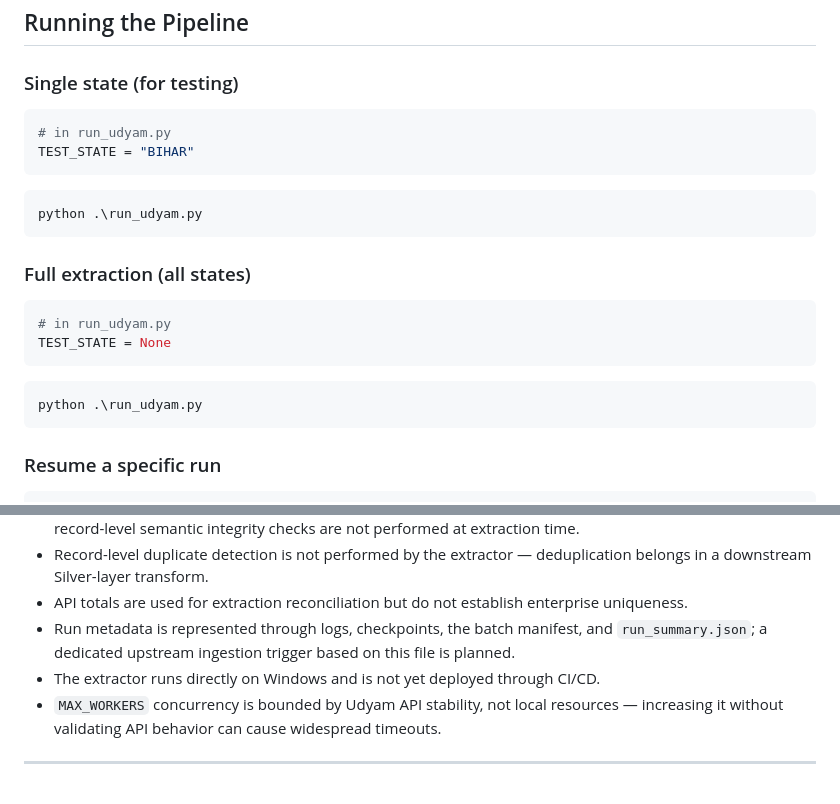
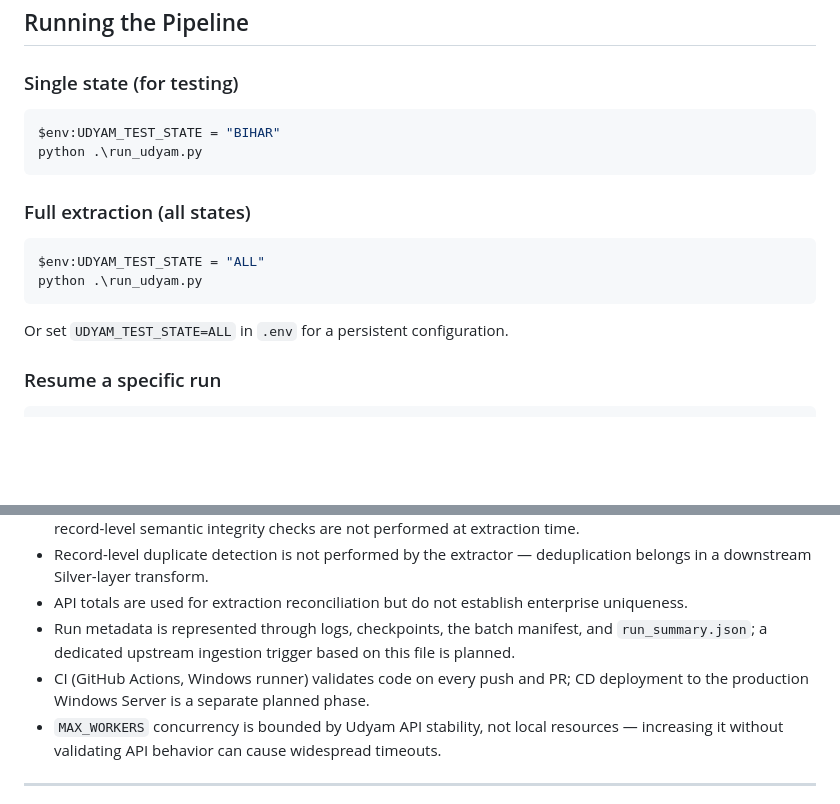
Before and after one commit to SumantK561/udhyam_msme_extractor, a Markdown page: Readme.md, 2 parts joined by grey strips. GitHub-like rendering; blank space fills up the shorter version.

````diff
--- a/Readme.md
+++ b/Readme.md
@@ -219,25 +219,19 @@ Use `.env.example` as the deployment template. The checked-in repository remains
 
 ### Single state (for testing)
 
-```python
-# in run_udyam.py
-TEST_STATE = "BIHAR"
-```
-
 ```powershell
+$env:UDYAM_TEST_STATE = "BIHAR"
 python .\run_udyam.py
 ```
 
 ### Full extraction (all states)
 
-```python
-# in run_udyam.py
-TEST_STATE = None
+```powershell
+$env:UDYAM_TEST_STATE = "ALL"
+python .\run_udyam.py
 ```
 
-```powershell
-python .\run_udyam.py
-```
+Or set `UDYAM_TEST_STATE=ALL` in `.env` for a persistent configuration.
 
 ### Resume a specific run
 
@@ -659,7 +666,7 @@ Thumbs.db
 - Record-level duplicate detection is not performed by the extractor — deduplication belongs in a downstream Silver-layer transform.
 - API totals are used for extraction reconciliation but do not establish enterprise uniqueness.
 - Run metadata is represented through logs, checkpoints, the batch manifest, and `run_summary.json`; a dedicated upstream ingestion trigger based on this file is planned.
-- The extractor runs directly on Windows and is not yet deployed through CI/CD.
+- CI (GitHub Actions, Windows runner) validates code on every push and PR; CD deployment to the production Windows Server is a separate planned phase.
 - `MAX_WORKERS` concurrency is bounded by Udyam API stability, not local resources — increasing it without validating API behavior can cause widespread timeouts.
 
 ---
````
Also changed, not shown: other parts of Readme.md (+36 -23 lines).
